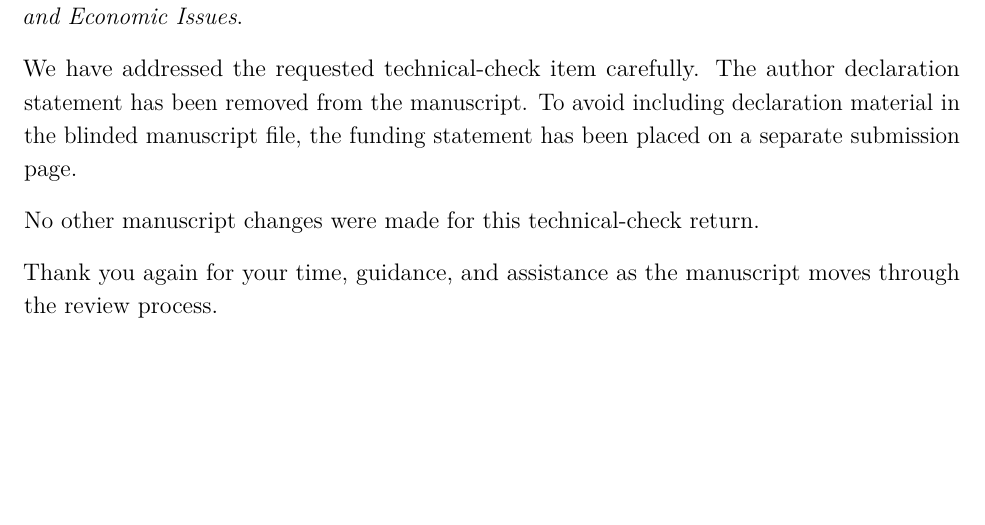
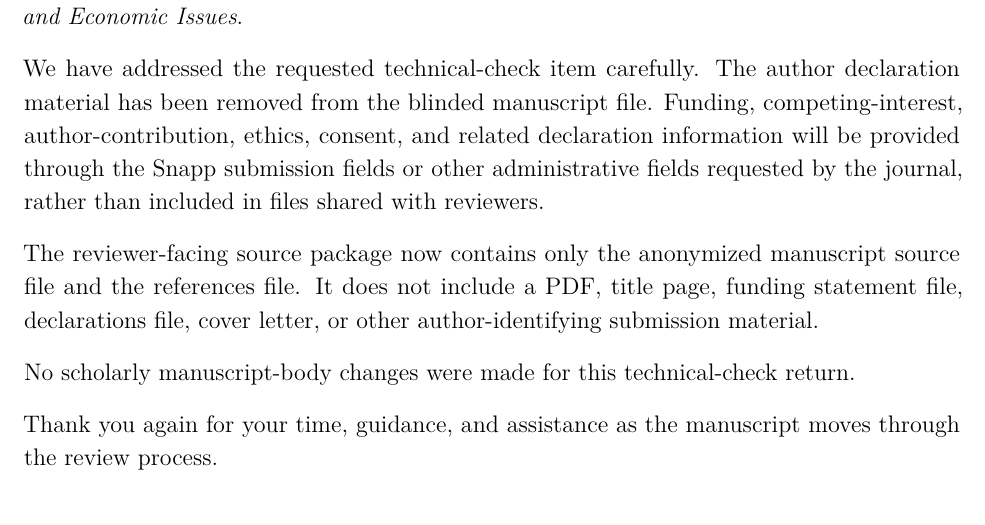
Before and after one commit to pskeffington/Family_and_Economic_issues, a LaTeX document (submission/editor-response-technical-check.tex): part of the page, cut so that both start at the same text, the shorter picture padded with empty space. Compiled offline with pdfLaTeX.

Commit message:
Update technical-check response for Snapp statements

```diff
--- a/submission/editor-response-technical-check.tex
+++ b/submission/editor-response-technical-check.tex
@@ -30,9 +30,11 @@ Dear Ramesh Anandhan and the Editorial Support Team,
 
 Thank you for the prompt technical check of our manuscript. We are grateful for the fast turnaround time and for the care taken in reviewing our first paper for the \textit{Journal of Family and Economic Issues}.
 
-We have addressed the requested technical-check item carefully. The author declaration statement has been removed from the manuscript. To avoid including declaration material in the blinded manuscript file, the funding statement has been placed on a separate submission page.
+We have addressed the requested technical-check item carefully. The author declaration material has been removed from the blinded manuscript file. Funding, competing-interest, author-contribution, ethics, consent, and related declaration information will be provided through the Snapp submission fields or other administrative fields requested by the journal, rather than included in files shared with reviewers.
 
-No other manuscript changes were made for this technical-check return.
+The reviewer-facing source package now contains only the anonymized manuscript source file and the references file. It does not include a PDF, title page, funding statement file, declarations file, cover letter, or other author-identifying submission material.
+
+No scholarly manuscript-body changes were made for this technical-check return.
 
 Thank you again for your time, guidance, and assistance as the manuscript moves through the review process.
 
```
